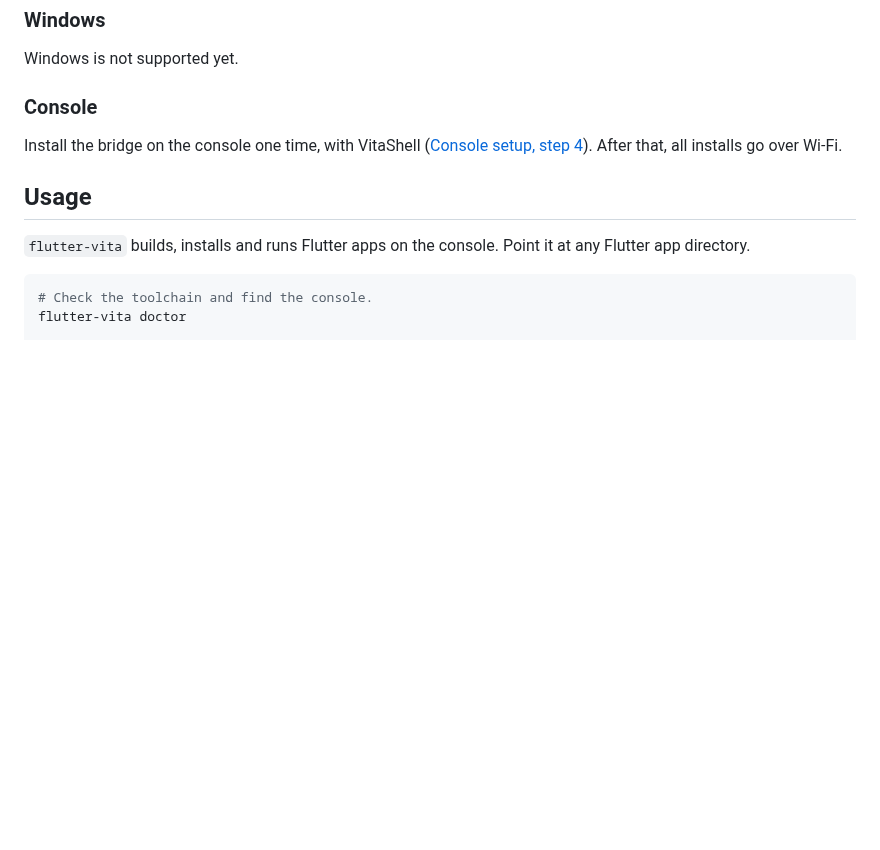
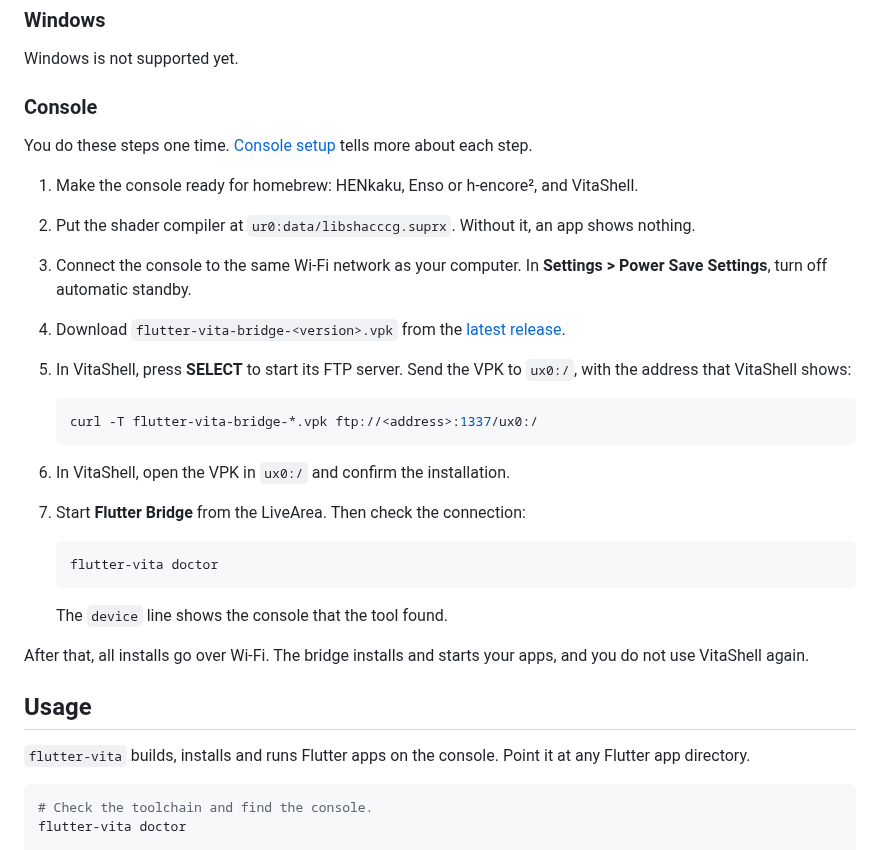
Before and after one commit to flutter-vita/flutter-vita, a Markdown page: README.md, the part around the change. Rendered like a GitHub page; blank space fills up the shorter version.

Commit message:
readme: console setup as seven steps

````diff
--- a/README.md
+++ b/README.md
@@ -57,9 +57,35 @@ Windows is not supported yet.
 
 ### Console
 
-Install the bridge on the console one time, with VitaShell
-([Console setup, step 4](docs/configure-console.md#4-install-the-bridge)).
-After that, all installs go over Wi-Fi.
+You do these steps one time. [Console setup](docs/configure-console.md)
+tells more about each step.
+
+1. Make the console ready for homebrew: HENkaku, Enso or h-encore², and
+   VitaShell.
+2. Put the shader compiler at `ur0:data/libshacccg.suprx`. Without it, an
+   app shows nothing.
+3. Connect the console to the same Wi-Fi network as your computer. In
+   **Settings > Power Save Settings**, turn off automatic standby.
+4. Download `flutter-vita-bridge-<version>.vpk` from the
+   [latest release](https://github.com/flutter-vita/flutter-vita/releases/latest).
+5. In VitaShell, press **SELECT** to start its FTP server. Send the VPK to
+   `ux0:/`, with the address that VitaShell shows:
+
+   ```sh
+   curl -T flutter-vita-bridge-*.vpk ftp://<address>:1337/ux0:/
+   ```
+
+6. In VitaShell, open the VPK in `ux0:/` and confirm the installation.
+7. Start **Flutter Bridge** from the LiveArea. Then check the connection:
+
+   ```sh
+   flutter-vita doctor
+   ```
+
+   The `device` line shows the console that the tool found.
+
+After that, all installs go over Wi-Fi. The bridge installs and starts your
+apps, and you do not use VitaShell again.
 
 ## Usage
 
````
